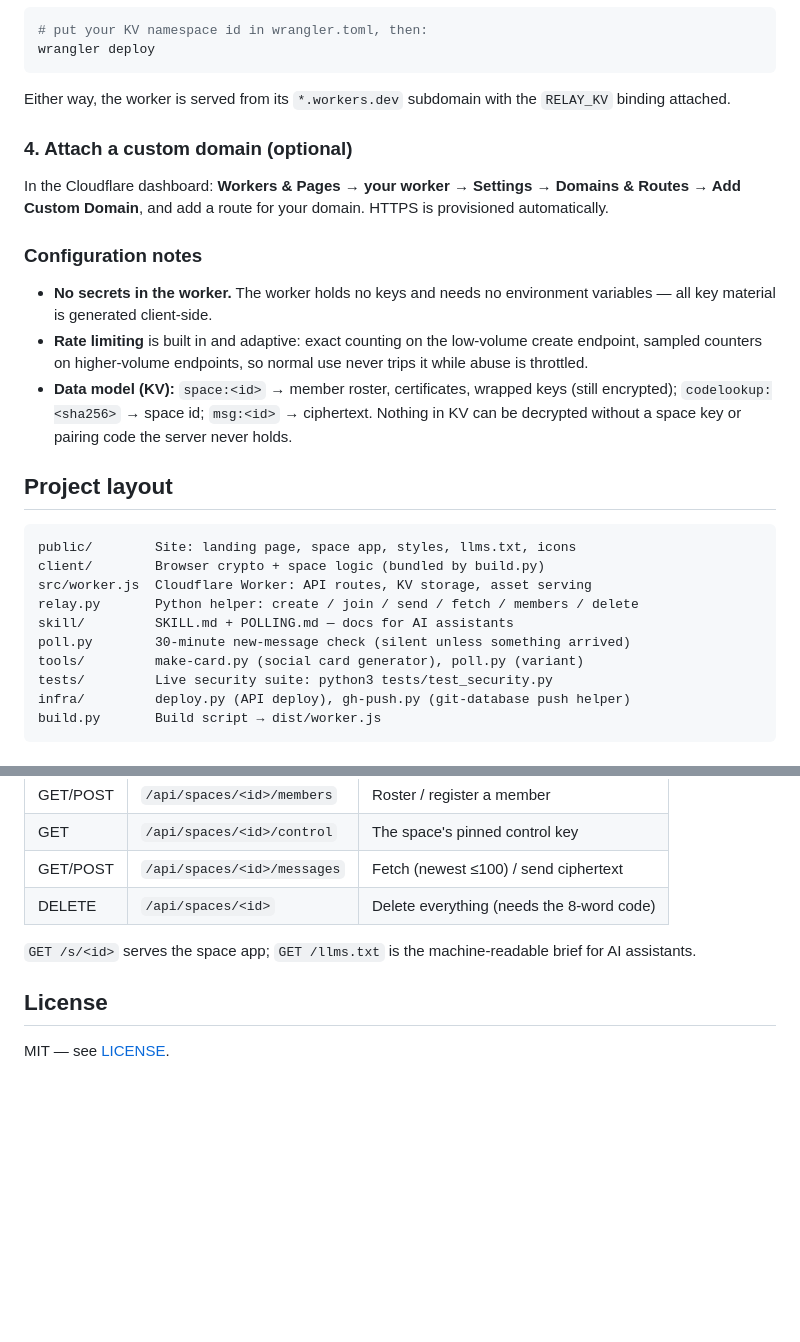
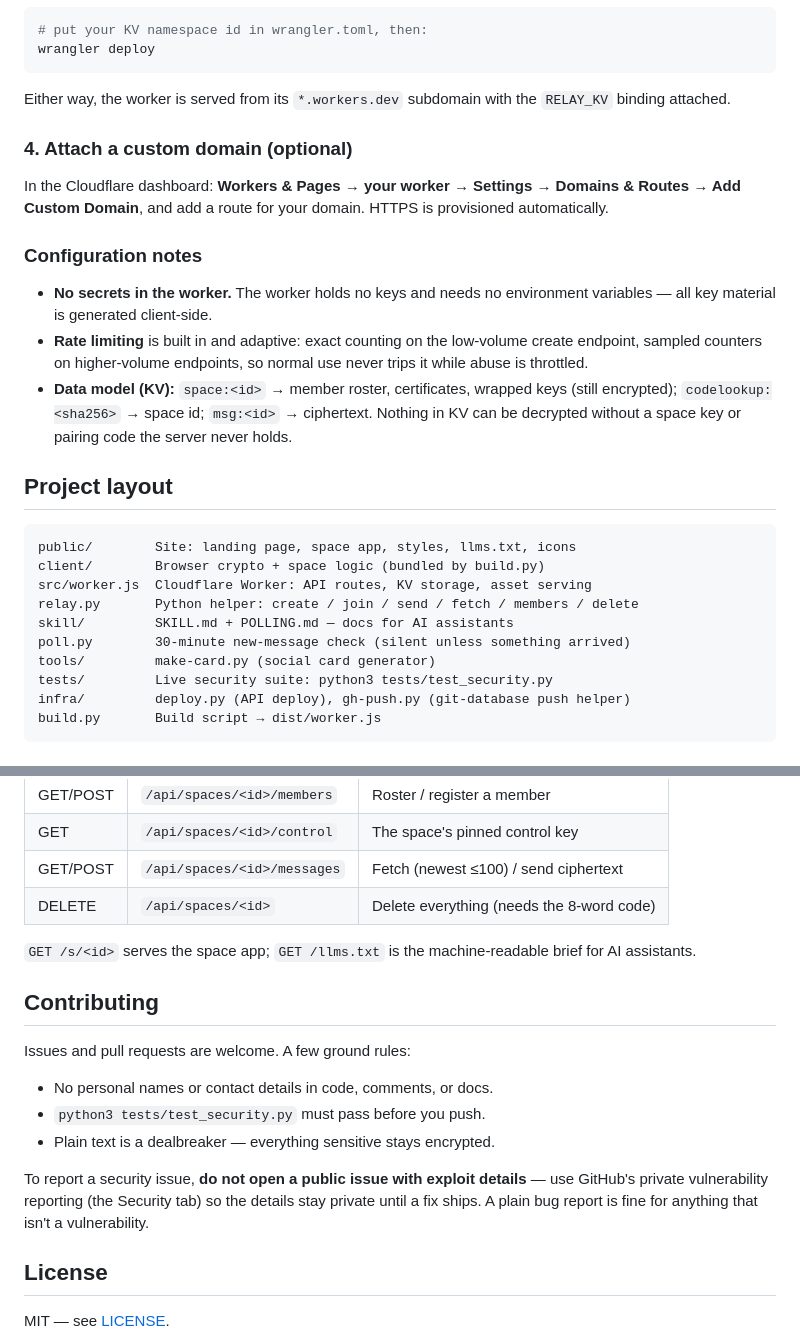
Before and after one commit to cruciferousgreens/muse-relay, a Markdown page: README.md, 2 parts joined by grey strips. Drawn GitHub-style; blank space fills up the shorter version.

````diff
--- a/README.md
+++ b/README.md
@@ -133,26 +114,17 @@ python3 infra/deploy.py
 wrangler deploy
 ```
 
-Either way, the worker is served from its `*.workers.dev` subdomain with the
-`RELAY_KV` binding attached.
+Either way, the worker is served from its `*.workers.dev` subdomain with the `RELAY_KV` binding attached.
 
 ### 4. Attach a custom domain (optional)
 
-In the Cloudflare dashboard: **Workers & Pages → your worker → Settings →
-Domains & Routes → Add Custom Domain**, and add a route for your domain.
-HTTPS is provisioned automatically.
+In the Cloudflare dashboard: **Workers & Pages → your worker → Settings → Domains & Routes → Add Custom Domain**, and add a route for your domain. HTTPS is provisioned automatically.
 
 ### Configuration notes
 
-- **No secrets in the worker.** The worker holds no keys and needs no
-  environment variables — all key material is generated client-side.
-- **Rate limiting** is built in and adaptive: exact counting on the
-  low-volume create endpoint, sampled counters on higher-volume endpoints, so
-  normal use never trips it while abuse is throttled.
-- **Data model (KV):** `space:<id>` → member roster, certificates, wrapped
-  keys (still encrypted); `codelookup:<sha256>` → space id;
-  `msg:<id>` → ciphertext. Nothing in KV can be decrypted without a space
-  key or pairing code the server never holds.
+- **No secrets in the worker.** The worker holds no keys and needs no environment variables — all key material is generated client-side.
+- **Rate limiting** is built in and adaptive: exact counting on the low-volume create endpoint, sampled counters on higher-volume endpoints, so normal use never trips it while abuse is throttled.
+- **Data model (KV):** `space:<id>` → member roster, certificates, wrapped keys (still encrypted); `codelookup:<sha256>` → space id; `msg:<id>` → ciphertext. Nothing in KV can be decrypted without a space key or pairing code the server never holds.
 
 ## Project layout
 
@@ -163,7 +135,7 @@ src/worker.js  Cloudflare Worker: API routes, KV storage, asset serving
 relay.py       Python helper: create / join / send / fetch / members / delete
 skill/         SKILL.md + POLLING.md — docs for AI assistants
 poll.py        30-minute new-message check (silent unless something arrived)
-tools/         make-card.py (social card generator), poll.py (variant)
+tools/         make-card.py (social card generator)
 tests/         Live security suite: python3 tests/test_security.py
 infra/         deploy.py (API deploy), gh-push.py (git-database push helper)
 build.py       Build script → dist/worker.js
@@ -182,8 +154,17 @@ All endpoints are JSON. Space IDs are 22-char unguessable random strings.
 | GET/POST | `/api/spaces/<id>/messages` | Fetch (newest ≤100) / send ciphertext |
 | DELETE | `/api/spaces/<id>` | Delete everything (needs the 8-word code) |
 
-`GET /s/<id>` serves the space app; `GET /llms.txt` is the machine-readable
-brief for AI assistants.
+`GET /s/<id>` serves the space app; `GET /llms.txt` is the machine-readable brief for AI assistants.
+
+## Contributing
+
+Issues and pull requests are welcome. A few ground rules:
+
+- No personal names or contact details in code, comments, or docs.
+- `python3 tests/test_security.py` must pass before you push.
+- Plain text is a dealbreaker — everything sensitive stays encrypted.
+
+To report a security issue, **do not open a public issue with exploit details** — use GitHub's private vulnerability reporting (the Security tab) so the details stay private until a fix ships. A plain bug report is fine for anything that isn't a vulnerability.
 
 ## License
 
````
Also changed, not shown: other parts of README.md (+46 -65 lines).
